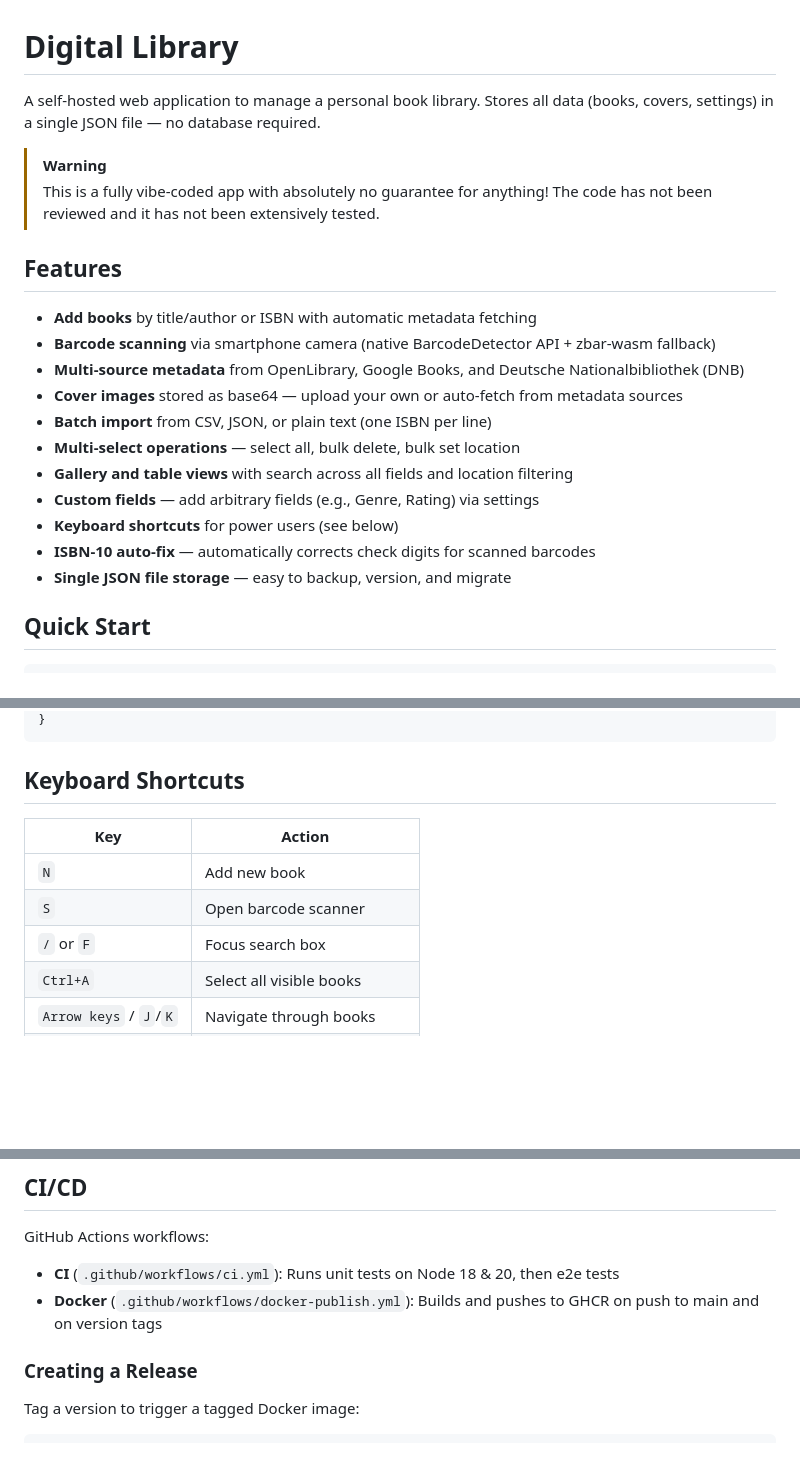
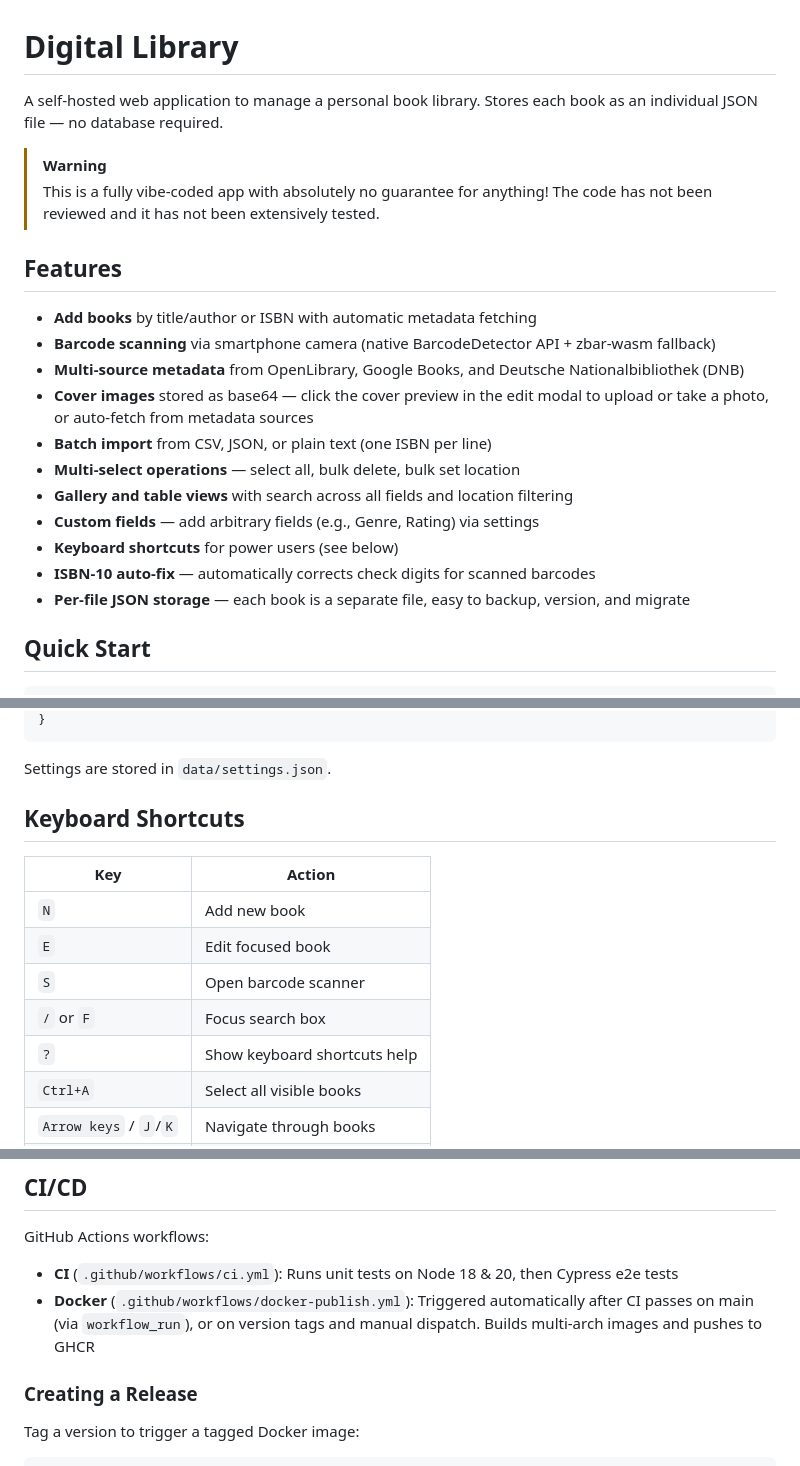
Before and after one commit to PhilippMundhenk/DigitalLibrary, a Markdown page: README.md, 3 parts joined by grey strips. GitHub-like rendering; blank space fills up the shorter version.

````diff
--- a/README.md
+++ b/README.md
@@ -1,6 +1,6 @@
 # Digital Library
 
-A self-hosted web application to manage a personal book library. Stores all data (books, covers, settings) in a single JSON file — no database required.
+A self-hosted web application to manage a personal book library. Stores each book as an individual JSON file — no database required.
 
 > [!WARNING]
 > This is a fully vibe-coded app with absolutely no guarantee for anything! The code has not been reviewed and it has not been extensively tested.
@@ -10,14 +10,14 @@ A self-hosted web application to manage a personal book library. Stores all data
 - **Add books** by title/author or ISBN with automatic metadata fetching
 - **Barcode scanning** via smartphone camera (native BarcodeDetector API + zbar-wasm fallback)
 - **Multi-source metadata** from OpenLibrary, Google Books, and Deutsche Nationalbibliothek (DNB)
-- **Cover images** stored as base64 — upload your own or auto-fetch from metadata sources
+- **Cover images** stored as base64 — click the cover preview in the edit modal to upload or take a photo, or auto-fetch from metadata sources
 - **Batch import** from CSV, JSON, or plain text (one ISBN per line)
 - **Multi-select operations** — select all, bulk delete, bulk set location
 - **Gallery and table views** with search across all fields and location filtering
 - **Custom fields** — add arbitrary fields (e.g., Genre, Rating) via settings
 - **Keyboard shortcuts** for power users (see below)
 - **ISBN-10 auto-fix** — automatically corrects check digits for scanned barcodes
-- **Single JSON file storage** — easy to backup, version, and migrate
+- **Per-file JSON storage** — each book is a separate file, easy to backup, version, and migrate
 
 ## Quick Start
 
@@ -99,13 +89,17 @@ All data is stored in `data/library.json`:
 }
 ```
+
+Settings are stored in `data/settings.json`.
 
 ## Keyboard Shortcuts
 
 | Key | Action |
 |-----|--------|
 | `N` | Add new book |
+| `E` | Edit focused book |
 | `S` | Open barcode scanner |
 | `/` or `F` | Focus search box |
+| `?` | Show keyboard shortcuts help |
 | `Ctrl+A` | Select all visible books |
 | `Arrow keys` / `J`/`K` | Navigate through books |
 | `Enter` | Open detail of focused book |
@@ -162,8 +156,8 @@ Key security features:
 ## CI/CD
 
 GitHub Actions workflows:
-- **CI** (`.github/workflows/ci.yml`): Runs unit tests on Node 18 & 20, then e2e tests
-- **Docker** (`.github/workflows/docker-publish.yml`): Builds and pushes to GHCR on push to main and on version tags
+- **CI** (`.github/workflows/ci.yml`): Runs unit tests on Node 18 & 20, then Cypress e2e tests
+- **Docker** (`.github/workflows/docker-publish.yml`): Triggered automatically after CI passes on main (via `workflow_run`), or on version tags and manual dispatch. Builds multi-arch images and pushes to GHCR
 
 ### Creating a Release
 
````
Also changed, not shown: other parts of README.md (+14 -24 lines).
